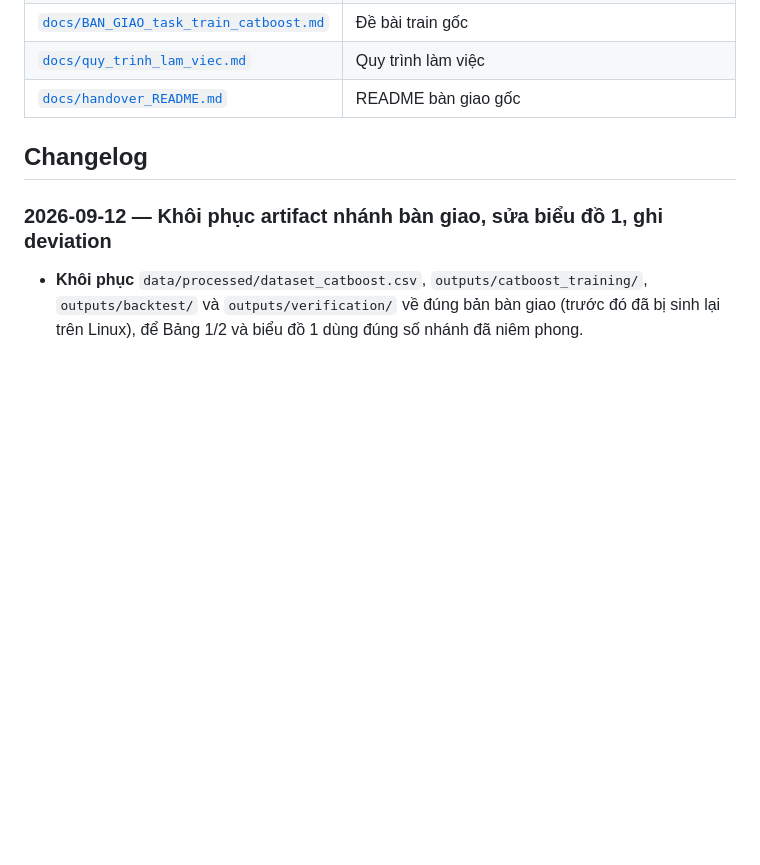
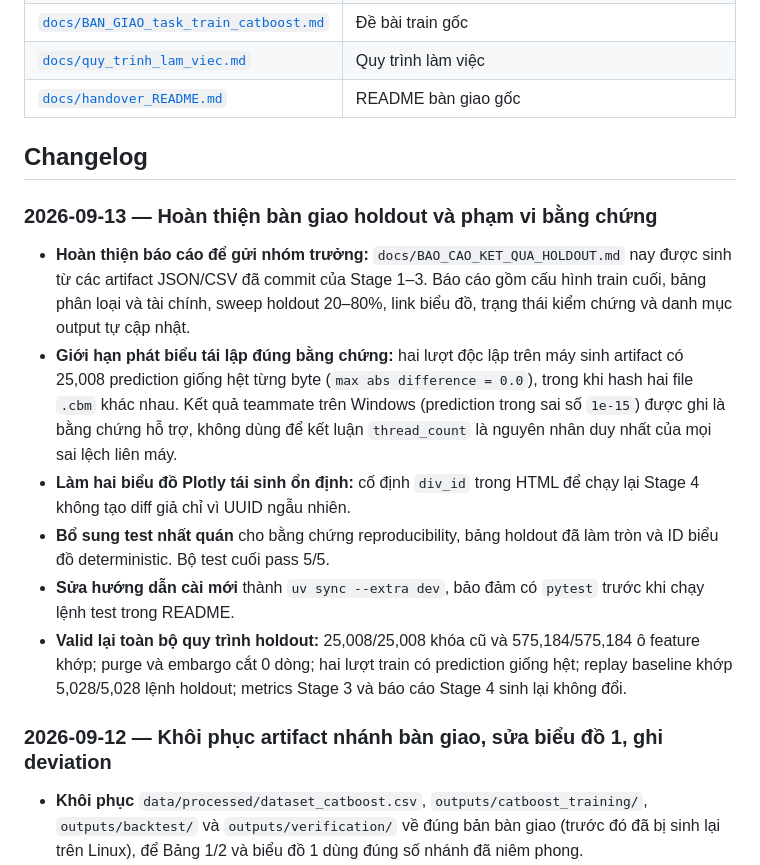
Before and after one commit to thanhnndev/citd-ai-project, a Markdown page: README_VI.md, the part around the change. Drawn GitHub-style; blank space fills up the shorter version.

Commit message:
docs(changelog): record final holdout handoff

```diff
--- a/README_VI.md
+++ b/README_VI.md
@@ -325,6 +325,29 @@ Các giá trị này do đề bài bàn giao chốt, **không được đổi**
 
 ## Changelog
 
+### 2026-09-13 — Hoàn thiện bàn giao holdout và phạm vi bằng chứng
+
+- **Hoàn thiện báo cáo để gửi nhóm trưởng:**
+  `docs/BAO_CAO_KET_QUA_HOLDOUT.md` nay được sinh từ các artifact JSON/CSV đã
+  commit của Stage 1–3. Báo cáo gồm cấu hình train cuối, bảng phân loại và tài
+  chính, sweep holdout 20–80%, link biểu đồ, trạng thái kiểm chứng và danh mục
+  output tự cập nhật.
+- **Giới hạn phát biểu tái lập đúng bằng chứng:** hai lượt độc lập trên máy sinh
+  artifact có 25,008 prediction giống hệt từng byte (`max abs difference =
+  0.0`), trong khi hash hai file `.cbm` khác nhau. Kết quả teammate trên Windows
+  (prediction trong sai số `1e-15`) được ghi là bằng chứng hỗ trợ, không dùng để
+  kết luận `thread_count` là nguyên nhân duy nhất của mọi sai lệch liên máy.
+- **Làm hai biểu đồ Plotly tái sinh ổn định:** cố định `div_id` trong HTML để
+  chạy lại Stage 4 không tạo diff giả chỉ vì UUID ngẫu nhiên.
+- **Bổ sung test nhất quán** cho bằng chứng reproducibility, bảng holdout đã làm
+  tròn và ID biểu đồ deterministic. Bộ test cuối pass 5/5.
+- **Sửa hướng dẫn cài mới** thành `uv sync --extra dev`, bảo đảm có `pytest`
+  trước khi chạy lệnh test trong README.
+- **Valid lại toàn bộ quy trình holdout:** 25,008/25,008 khóa cũ và
+  575,184/575,184 ô feature khớp; purge và embargo cắt 0 dòng; hai lượt train có
+  prediction giống hệt; replay baseline khớp 5,028/5,028 lệnh holdout; metrics
+  Stage 3 và báo cáo Stage 4 sinh lại không đổi.
+
 ### 2026-09-12 — Khôi phục artifact nhánh bàn giao, sửa biểu đồ 1, ghi deviation
 
 - **Khôi phục** `data/processed/dataset_catboost.csv`,
```
Also changed, not shown: README.md (+24 -0 lines).
